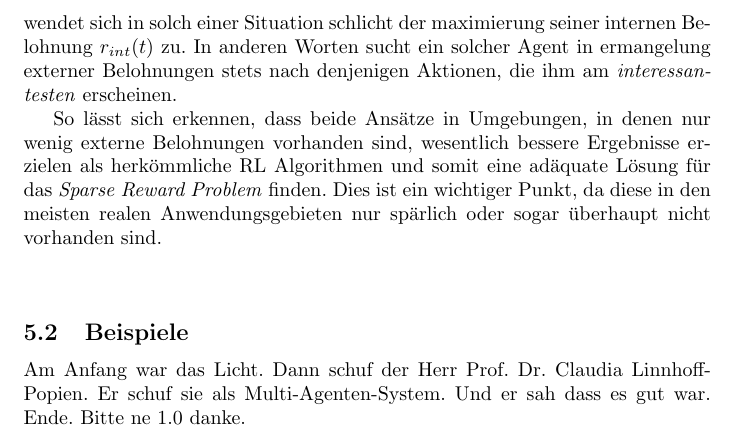
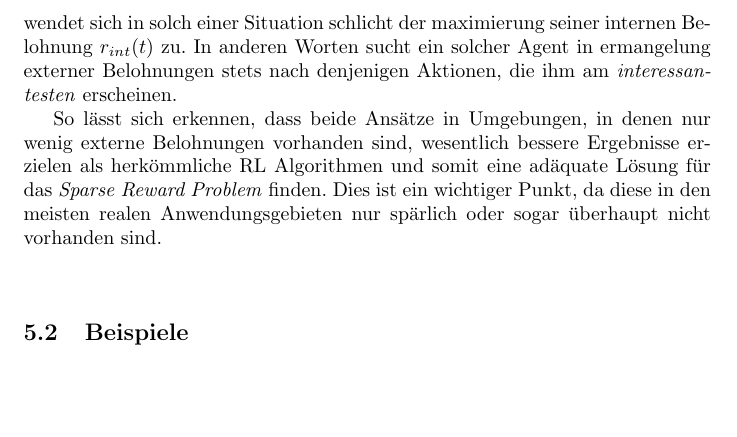
Before and after one commit to lukasrieger/curiosityRL, a LaTeX paper (index.tex, which reads kapitel/Curiosity_Diversity.tex): part of page 19 of 22, cut so that both start at the same text, the shorter picture padded with empty space. Compiled offline with pdfLaTeX.

Commit message:
small change.

```diff
--- a/kapitel/Curiosity_Diversity.tex
+++ b/kapitel/Curiosity_Diversity.tex
@@ -42,7 +42,3 @@ So lässt sich erkennen, dass beide Ansätze in Umgebungen, in denen nur wenig e
 
 \subsection{Beispiele}
 \label{sec:comparison_examples}
-Am Anfang war das Licht. Dann schuf der Herr Prof. Dr. Claudia Linnhoff-Popien. Er schuf sie als Multi-Agenten-System.
-Und er sah dass es gut war.
-Ende.
-Bitte ne 1.0 danke.
```
